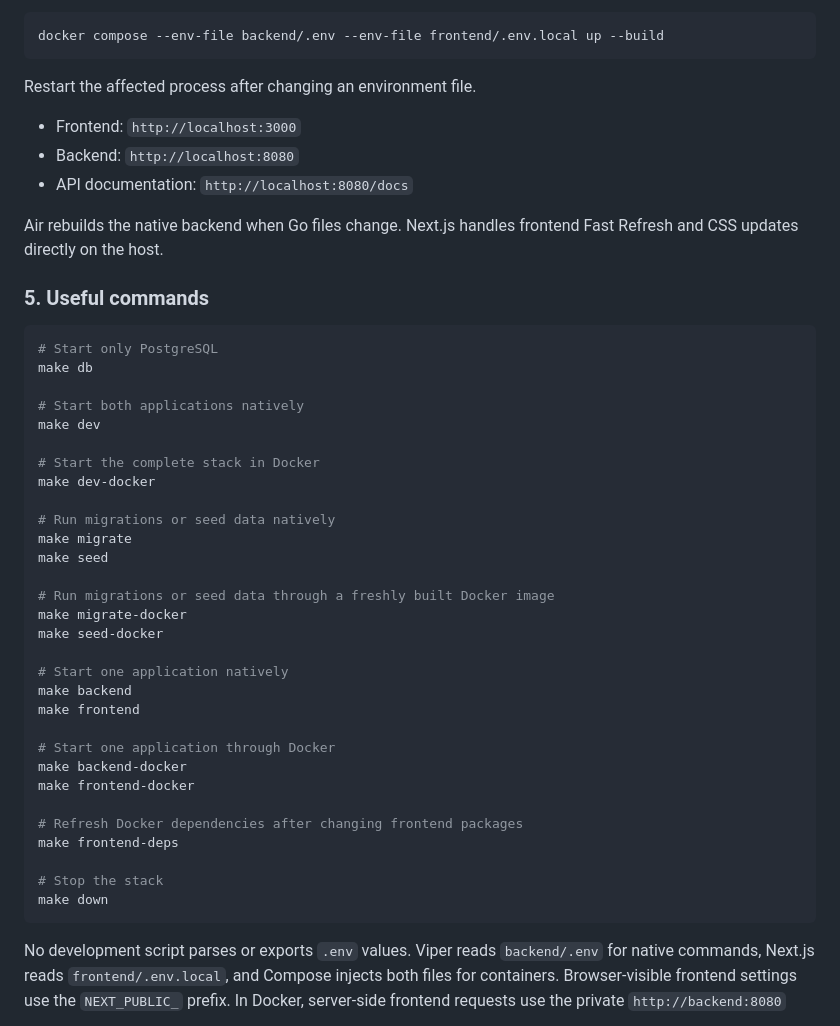
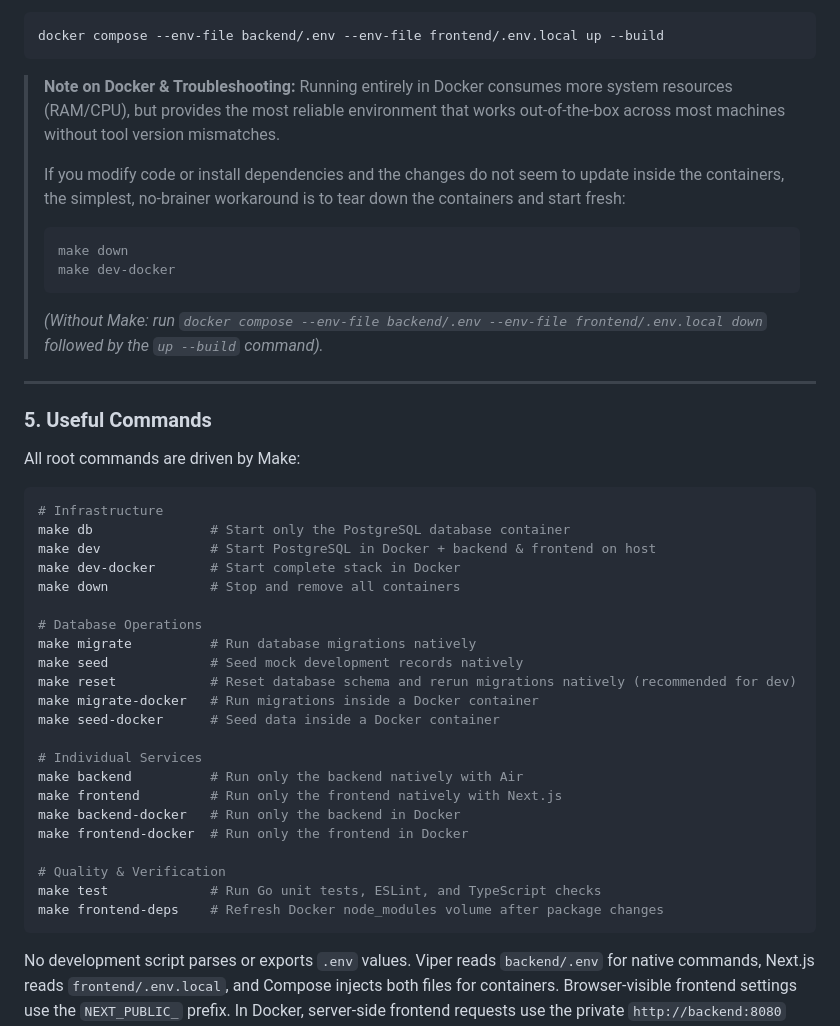
Before and after one commit to moomaideng/eventory, a Markdown page: README.md, the part around one of its changes. Drawn GitHub-style.

Commit message:
docs: streamline root readme and delegate native setups to services

````diff
--- a/README.md
+++ b/README.md
@@ -167,47 +163,45 @@ Without Make, the equivalent Docker command works in Bash and PowerShell:
 docker compose --env-file backend/.env --env-file frontend/.env.local up --build
 ```
 
-Restart the affected process after changing an environment file.
+> **Note on Docker & Troubleshooting:**
+> Running entirely in Docker consumes more system resources (RAM/CPU), but provides the most reliable environment that works out-of-the-box across most machines without tool version mismatches.
+>
+> If you modify code or install dependencies and the changes do not seem to update inside the containers, the simplest, no-brainer workaround is to tear down the containers and start fresh:
+> ```bash
+> make down
+> make dev-docker
+> ```
+> *(Without Make: run `docker compose --env-file backend/.env --env-file frontend/.env.local down` followed by the `up --build` command).*
 
-- Frontend: `http://localhost:3000`
-- Backend: `http://localhost:8080`
-- API documentation: `http://localhost:8080/docs`
+---
 
-Air rebuilds the native backend when Go files change. Next.js handles frontend Fast Refresh and CSS updates directly on the host.
+### 5. Useful Commands
 
-### 5. Useful commands
+All root commands are driven by Make:
 
 ```bash
-# Start only PostgreSQL
-make db
+# Infrastructure
+make db               # Start only the PostgreSQL database container
+make dev              # Start PostgreSQL in Docker + backend & frontend on host
+make dev-docker       # Start complete stack in Docker
+make down             # Stop and remove all containers
 
-# Start both applications natively
-make dev
+# Database Operations
+make migrate          # Run database migrations natively
+make seed             # Seed mock development records natively
+make reset            # Reset database schema and rerun migrations natively (recommended for dev)
+make migrate-docker   # Run migrations inside a Docker container
+make seed-docker      # Seed data inside a Docker container
 
-# Start the complete stack in Docker
-make dev-docker
+# Individual Services
+make backend          # Run only the backend natively with Air
+make frontend         # Run only the frontend natively with Next.js
+make backend-docker   # Run only the backend in Docker
+make frontend-docker  # Run only the frontend in Docker
 
-# Run migrations or seed data natively
-make migrate
-make seed
-
-# Run migrations or seed data through a freshly built Docker image
-make migrate-docker
-make seed-docker
-
-# Start one application natively
-make backend
-make frontend
-
-# Start one application through Docker
-make backend-docker
-make frontend-docker
-
-# Refresh Docker dependencies after changing frontend packages
-make frontend-deps
-
-# Stop the stack
-make down
+# Quality & Verification
+make test             # Run Go unit tests, ESLint, and TypeScript checks
+make frontend-deps    # Refresh Docker node_modules volume after package changes
 ```
 
 No development script parses or exports `.env` values. Viper reads `backend/.env` for native commands, Next.js reads `frontend/.env.local`, and Compose injects both files for containers. Browser-visible frontend settings use the `NEXT_PUBLIC_` prefix. In Docker, server-side frontend requests use the private `http://backend:8080` address while browser requests continue using `NEXT_PUBLIC_API_URL`.
````
Also changed, not shown: other parts of README.md (+35 -39 lines).
